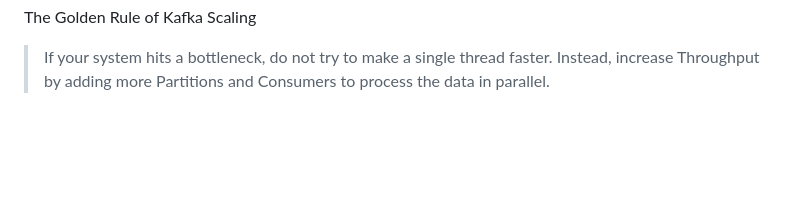
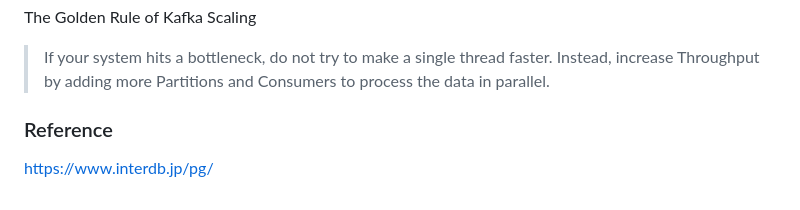
Before and after one commit to Chandra179/gitbook, a Markdown page: general/kafka.md, the part around the change. GitHub-like rendering; blank space fills up the shorter version.

```diff
--- a/general/kafka.md
+++ b/general/kafka.md
@@ -91,3 +91,7 @@ A single ordered log within a topic. Each partition is immutable and append-only
 The Golden Rule of Kafka Scaling
 
 > If your system hits a bottleneck, do not try to make a single thread faster. Instead, increase Throughput by adding more Partitions and Consumers to process the data in parallel.
+
+### Reference
+
+[https://www.interdb.jp/pg/](https://www.interdb.jp/pg/)
```
Also changed, not shown: general/database.md (+3 -3 lines).
